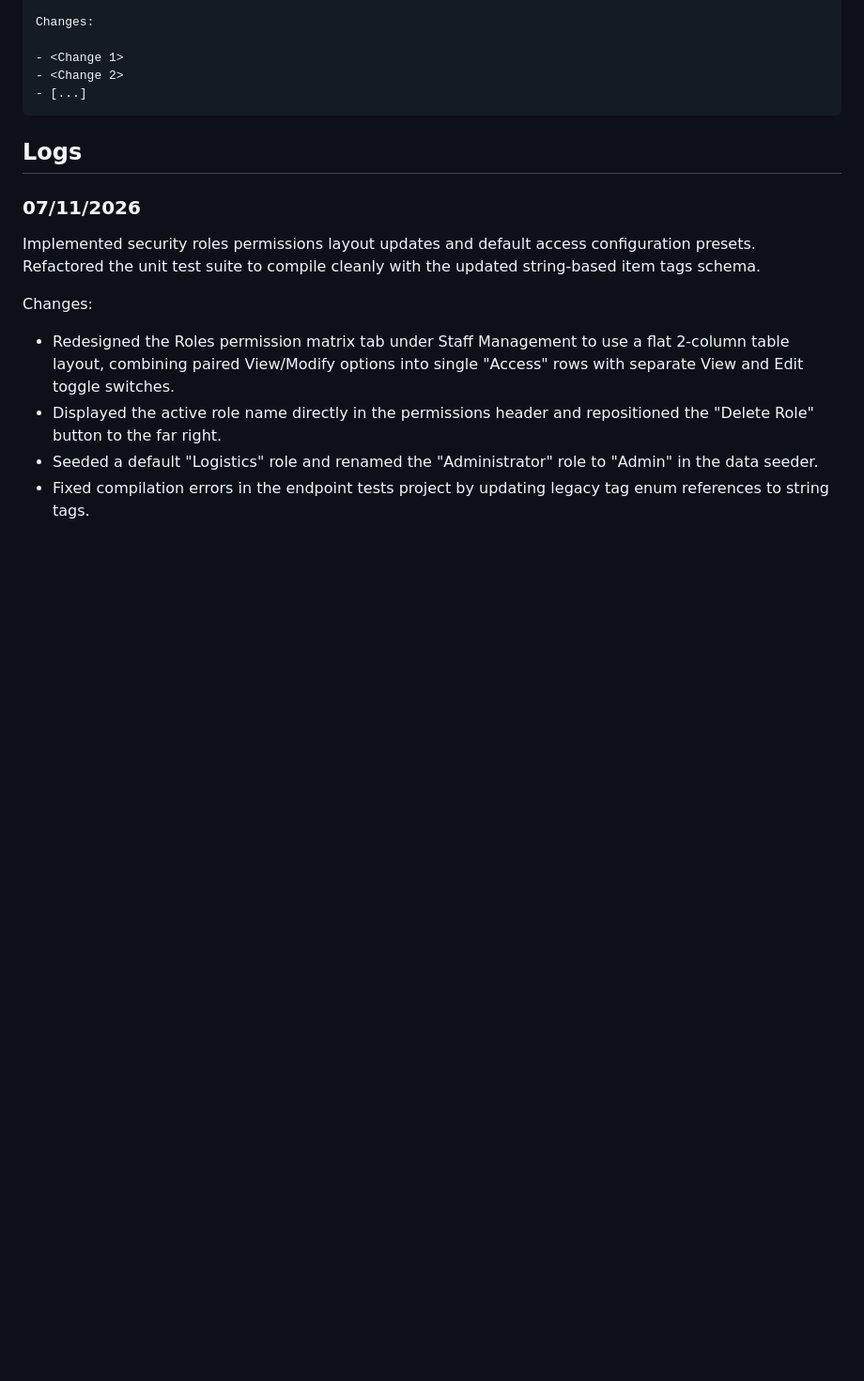
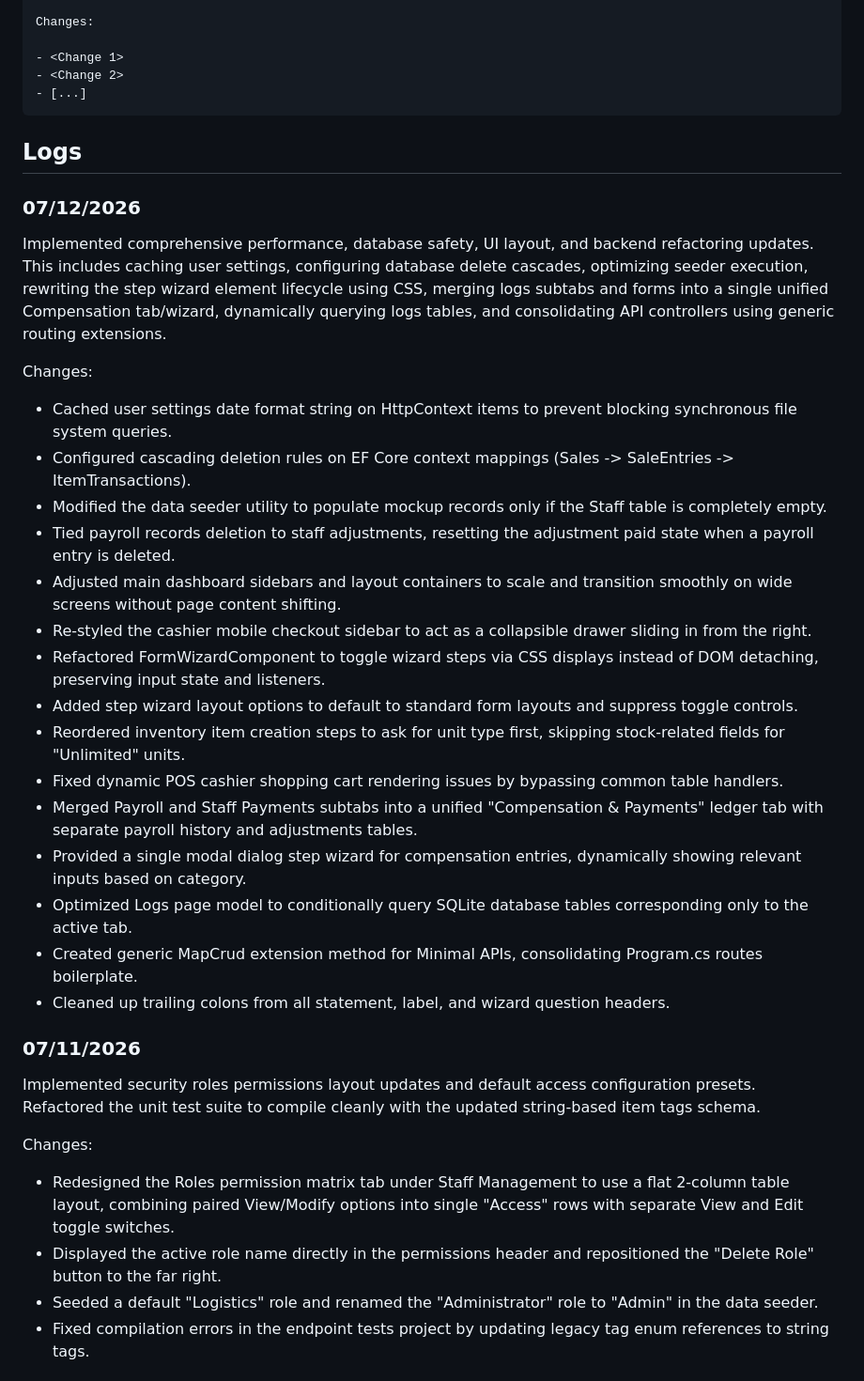
Before and after one commit to DefinitelyRus/EZBM, a Markdown page: Documentation/Changelog.md, the part around the change. Shown at 94% size. Drawn GitHub-style; blank space fills up the shorter version.

Commit message:
Update documentation and tasks changelog

````diff
--- a/Documentation/Changelog.md
+++ b/Documentation/Changelog.md
@@ -26,6 +26,28 @@ Changes:
 ```
 
 ## Logs
+
+### 07/12/2026
+
+Implemented comprehensive performance, database safety, UI layout, and backend refactoring updates. This includes caching user settings, configuring database delete cascades, optimizing seeder execution, rewriting the step wizard element lifecycle using CSS, merging logs subtabs and forms into a single unified Compensation tab/wizard, dynamically querying logs tables, and consolidating API controllers using generic routing extensions.
+
+Changes:
+
+- Cached user settings date format string on HttpContext items to prevent blocking synchronous file system queries.
+- Configured cascading deletion rules on EF Core context mappings (Sales -> SaleEntries -> ItemTransactions).
+- Modified the data seeder utility to populate mockup records only if the Staff table is completely empty.
+- Tied payroll records deletion to staff adjustments, resetting the adjustment paid state when a payroll entry is deleted.
+- Adjusted main dashboard sidebars and layout containers to scale and transition smoothly on wide screens without page content shifting.
+- Re-styled the cashier mobile checkout sidebar to act as a collapsible drawer sliding in from the right.
+- Refactored FormWizardComponent to toggle wizard steps via CSS displays instead of DOM detaching, preserving input state and listeners.
+- Added step wizard layout options to default to standard form layouts and suppress toggle controls.
+- Reordered inventory item creation steps to ask for unit type first, skipping stock-related fields for "Unlimited" units.
+- Fixed dynamic POS cashier shopping cart rendering issues by bypassing common table handlers.
+- Merged Payroll and Staff Payments subtabs into a unified "Compensation & Payments" ledger tab with separate payroll history and adjustments tables.
+- Provided a single modal dialog step wizard for compensation entries, dynamically showing relevant inputs based on category.
+- Optimized Logs page model to conditionally query SQLite database tables corresponding only to the active tab.
+- Created generic MapCrud extension method for Minimal APIs, consolidating Program.cs routes boilerplate.
+- Cleaned up trailing colons from all statement, label, and wizard question headers.
 
 ### 07/11/2026
 
````
Also changed, not shown: .agents/results.md (added, +159 -0 lines), .agents/tasks.md (added, +48 -0 lines).
